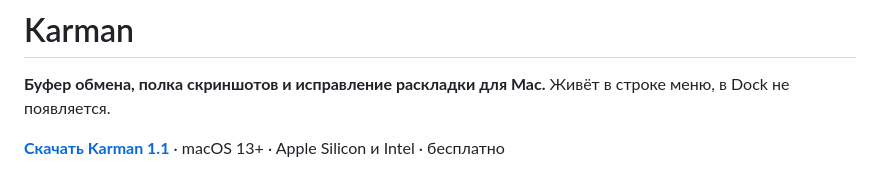
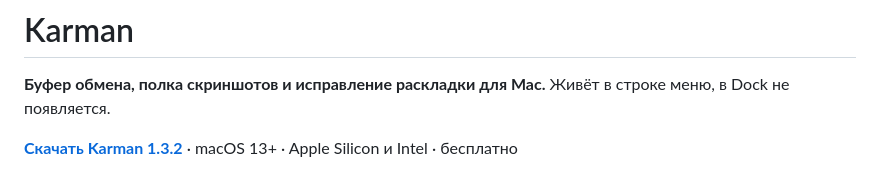
Before and after one commit to Tool-vd40/karman, a Markdown page: README.md, the part around the change. GitHub-like rendering.

Commit message:
README: версия 1.3.2 на кнопке загрузки

```diff
--- a/README.md
+++ b/README.md
@@ -7,7 +7,7 @@
 **Буфер обмена, полка скриншотов и исправление раскладки для Mac.**
 Живёт в строке меню, в Dock не появляется.
 
-[**Скачать Karman 1.1**](../../releases/latest) · macOS 13+ · Apple Silicon и Intel · бесплатно
+[**Скачать Karman 1.3.2**](../../releases/latest) · macOS 13+ · Apple Silicon и Intel · бесплатно
 
 <img src="screenshots/panel.png" width="720" alt="Панель истории">
 
```
